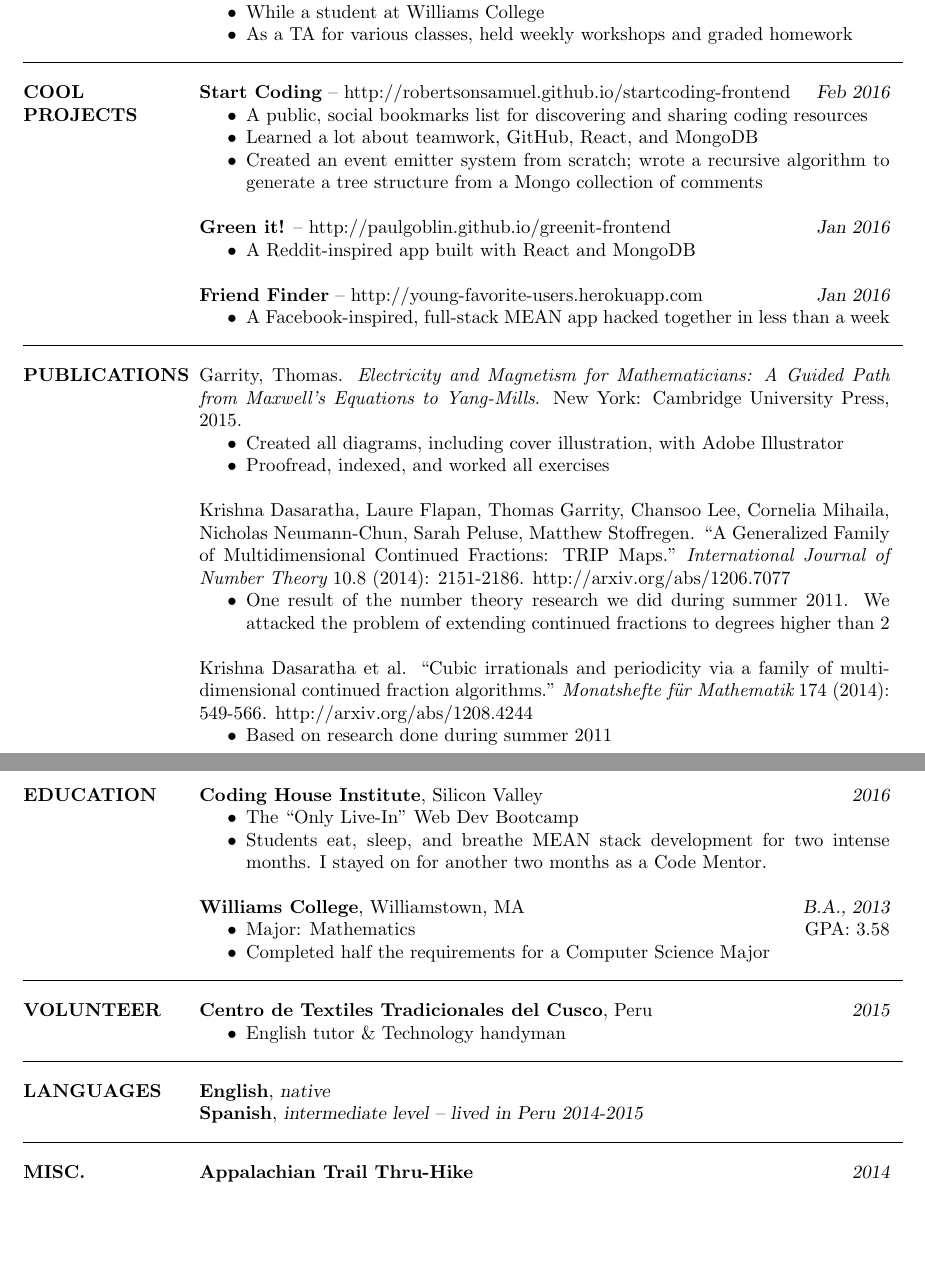
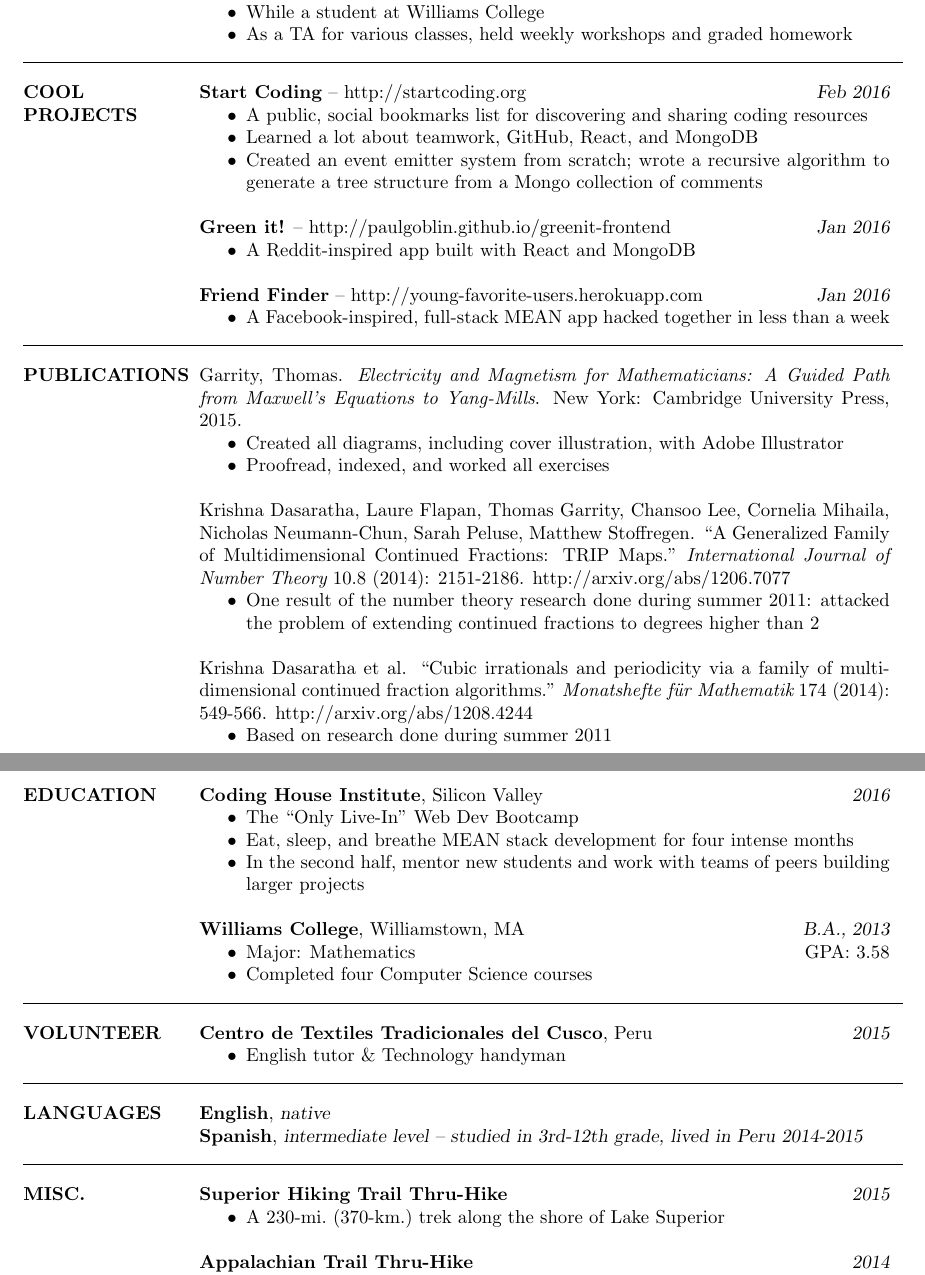
Before and after one commit to babelthuap/resume, a LaTeX CV (Nicholas_Neumann-Chun.tex): two parts of pages 1 and 2 of 2, joined at a grey line, cut so that both start at the same text, the shorter picture padded with empty space. Compiled offline with pdfLaTeX.

Commit message:
Update for NOLS

```diff
--- a/Nicholas_Neumann-Chun.tex
+++ b/Nicholas_Neumann-Chun.tex
@@ -59,7 +59,7 @@
 
 
 \hl\section{COOL \\ PROJECTS}
-	{\bf Start Coding} -- http://robertsonsamuel.github.io/startcoding-frontend \hfill {\sl Feb 2016}
+	{\bf Start Coding} -- http://startcoding.org \hfill {\sl Feb 2016}
 	\begin{itemize}  \itemsep -2pt
 	\item A public, social bookmarks list for discovering and sharing coding resources
 	\item Learned a lot about teamwork, GitHub, React, and MongoDB
@@ -84,7 +84,7 @@
 
 	Krishna Dasaratha, Laure Flapan, Thomas Garrity, Chansoo Lee, Cornelia Mihaila, Nicholas Neumann-Chun, Sarah Peluse, Matthew Stoffregen. ``A Generalized Family of Multidimensional Continued Fractions: TRIP Maps." {\it International Journal of Number Theory} 10.8 (2014): 2151-2186. http://arxiv.org/abs/1206.7077
 	\begin{itemize}  \itemsep -2pt
-	\item One result of the number theory research we did during summer 2011. We attacked the problem of extending continued fractions to degrees higher than 2
+	\item One result of the number theory research done during summer 2011: attacked the problem of extending continued fractions to degrees higher than 2
 	\end{itemize}
 
 	Krishna Dasaratha et al. ``Cubic irrationals and periodicity via a family of multi-dimensional continued fraction algorithms." {\it Monatshefte f\"{u}r Mathematik} 174 (2014): 549-566. http://arxiv.org/abs/1208.4244
@@ -96,13 +96,14 @@
 	{\bf Coding House Institute}, Silicon Valley \hfill {\sl 2016}
 	\begin{itemize}  \itemsep -2pt
 	\item The ``Only Live-In" Web Dev Bootcamp
-	\item Students eat, sleep, and breathe MEAN stack development for two intense months.  I stayed on for another two months as a Code Mentor.
+	\item Eat, sleep, and breathe MEAN stack development for four intense months
+	\item In the second half, mentor new students and work with teams of peers building larger projects
 	\end{itemize}
 
 	{\bf Williams College}, Williamstown, MA \hfill {\sl B.A., 2013}
 	\begin{itemize}  \itemsep -2pt
 	\item Major: Mathematics \hfill GPA: 3.58
-	\item Completed half the requirements for a Computer Science Major
+	\item Completed four Computer Science courses
 	\end{itemize}
 
 
@@ -115,10 +116,15 @@
 
 \hl\section{LANGUAGES}
 	{\bf English}, {\sl native} \\
-	{\bf Spanish}, {\sl intermediate level -- lived in Peru 2014-2015}
+	{\bf Spanish}, {\sl intermediate level -- studied in 3rd-12th grade, lived in Peru 2014-2015}
 
 
 \hl\section{MISC.}
+	{\bf Superior Hiking Trail Thru-Hike} \hfill {\sl 2015}
+	\begin{itemize}  \itemsep -2pt
+	\item A 230-mi.\ (370-km.)\ trek along the shore of Lake Superior
+	\end{itemize}
+
 	{\bf Appalachian Trail Thru-Hike} \hfill {\sl 2014}
 	\begin{itemize}  \itemsep -2pt
 	\item A 2200-mi.\ (3500-km.)\ footpath through the Appalachian Mountains
```
Also changed, not shown: Nicholas_Neumann-Chun.pdf.
